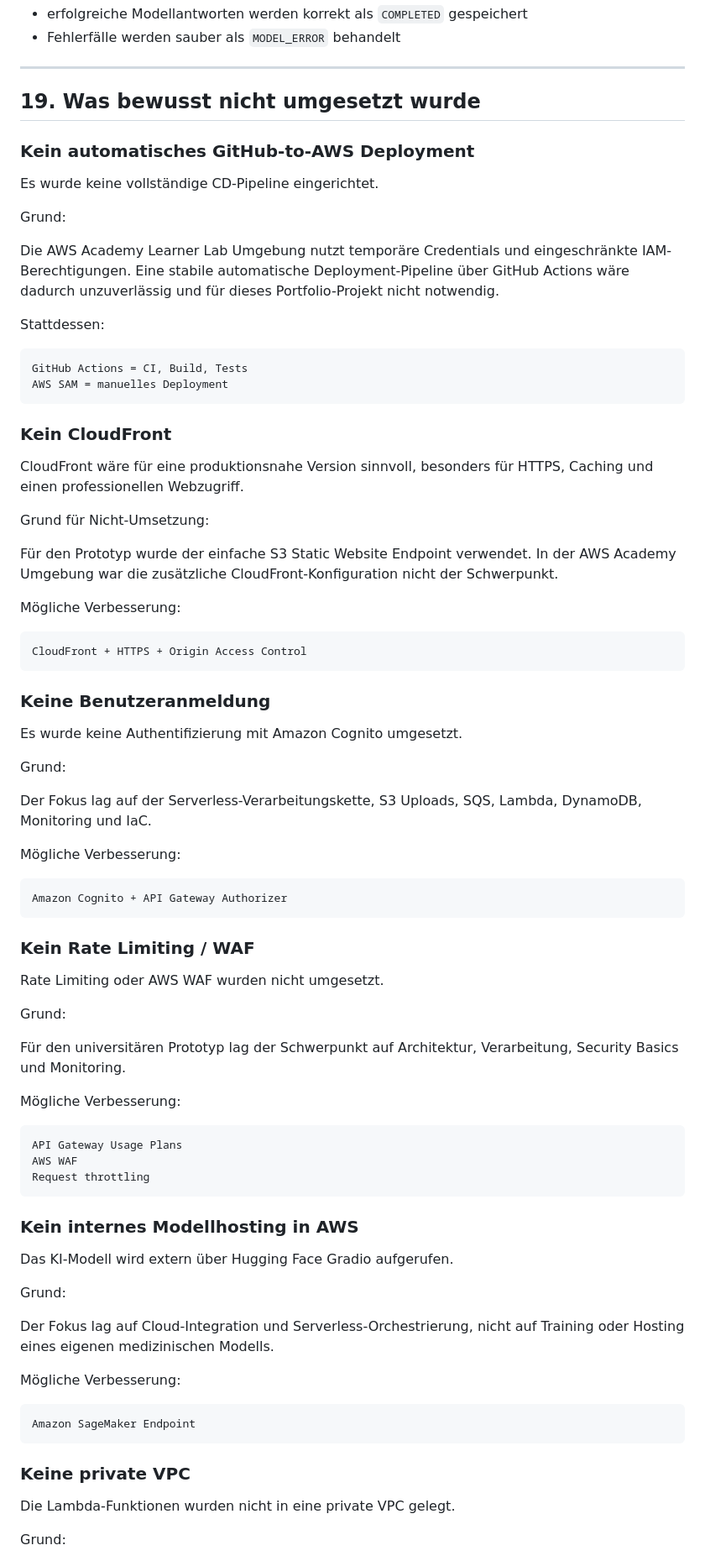
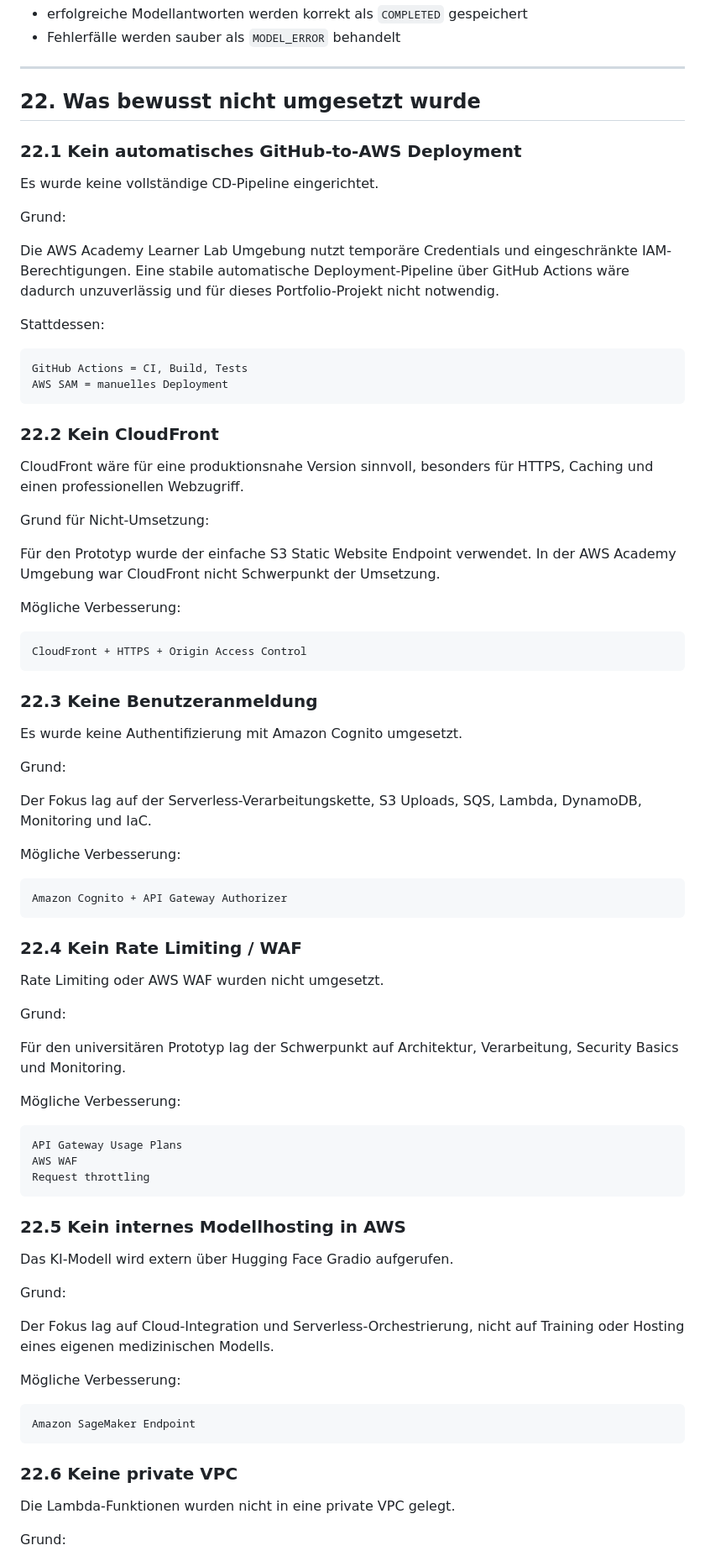
Before and after one commit to meselekgkp-ui/medscan-ai-cloud-iac, a Markdown page: README.md, the part around one of its changes. Shown at 84% size. GitHub-like rendering.

````diff
--- a/README.md
+++ b/README.md
@@ -813,9 +902,9 @@ Nutzen:
 
 ---
 
-## 19. Was bewusst nicht umgesetzt wurde
+## 22. Was bewusst nicht umgesetzt wurde
 
-### Kein automatisches GitHub-to-AWS Deployment
+### 22.1 Kein automatisches GitHub-to-AWS Deployment
 
 Es wurde keine vollständige CD-Pipeline eingerichtet.
 
@@ -830,13 +919,13 @@ GitHub Actions = CI, Build, Tests
 AWS SAM = manuelles Deployment
 ```
 
-### Kein CloudFront
+### 22.2 Kein CloudFront
 
 CloudFront wäre für eine produktionsnahe Version sinnvoll, besonders für HTTPS, Caching und einen professionellen Webzugriff.
 
 Grund für Nicht-Umsetzung:
 
-Für den Prototyp wurde der einfache S3 Static Website Endpoint verwendet. In der AWS Academy Umgebung war die zusätzliche CloudFront-Konfiguration nicht der Schwerpunkt.
+Für den Prototyp wurde der einfache S3 Static Website Endpoint verwendet. In der AWS Academy Umgebung war CloudFront nicht Schwerpunkt der Umsetzung.
 
 Mögliche Verbesserung:
 
@@ -844,7 +933,7 @@ Mögliche Verbesserung:
 CloudFront + HTTPS + Origin Access Control
 ```
 
-### Keine Benutzeranmeldung
+### 22.3 Keine Benutzeranmeldung
 
 Es wurde keine Authentifizierung mit Amazon Cognito umgesetzt.
 
@@ -858,7 +947,7 @@ Mögliche Verbesserung:
 Amazon Cognito + API Gateway Authorizer
 ```
 
-### Kein Rate Limiting / WAF
+### 22.4 Kein Rate Limiting / WAF
 
 Rate Limiting oder AWS WAF wurden nicht umgesetzt.
 
@@ -874,7 +963,7 @@ AWS WAF
 Request throttling
 ```
 
-### Kein internes Modellhosting in AWS
+### 22.5 Kein internes Modellhosting in AWS
 
 Das KI-Modell wird extern über Hugging Face Gradio aufgerufen.
 
@@ -888,7 +977,7 @@ Mögliche Verbesserung:
 Amazon SageMaker Endpoint
 ```
 
-### Keine private VPC
+### 22.6 Keine private VPC
 
 Die Lambda-Funktionen wurden nicht in eine private VPC gelegt.
 
````
Also changed, not shown: other parts of README.md (+128 -59 lines).
